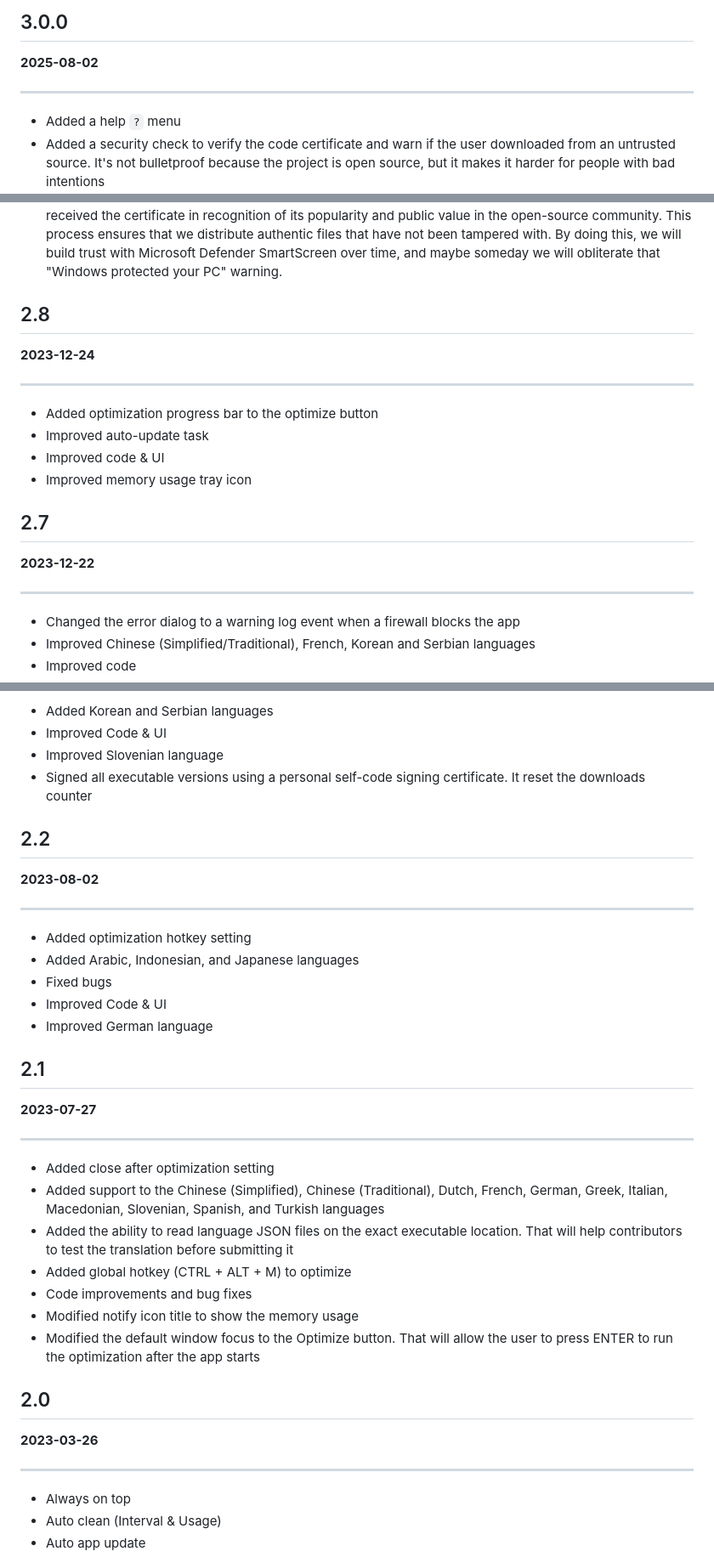
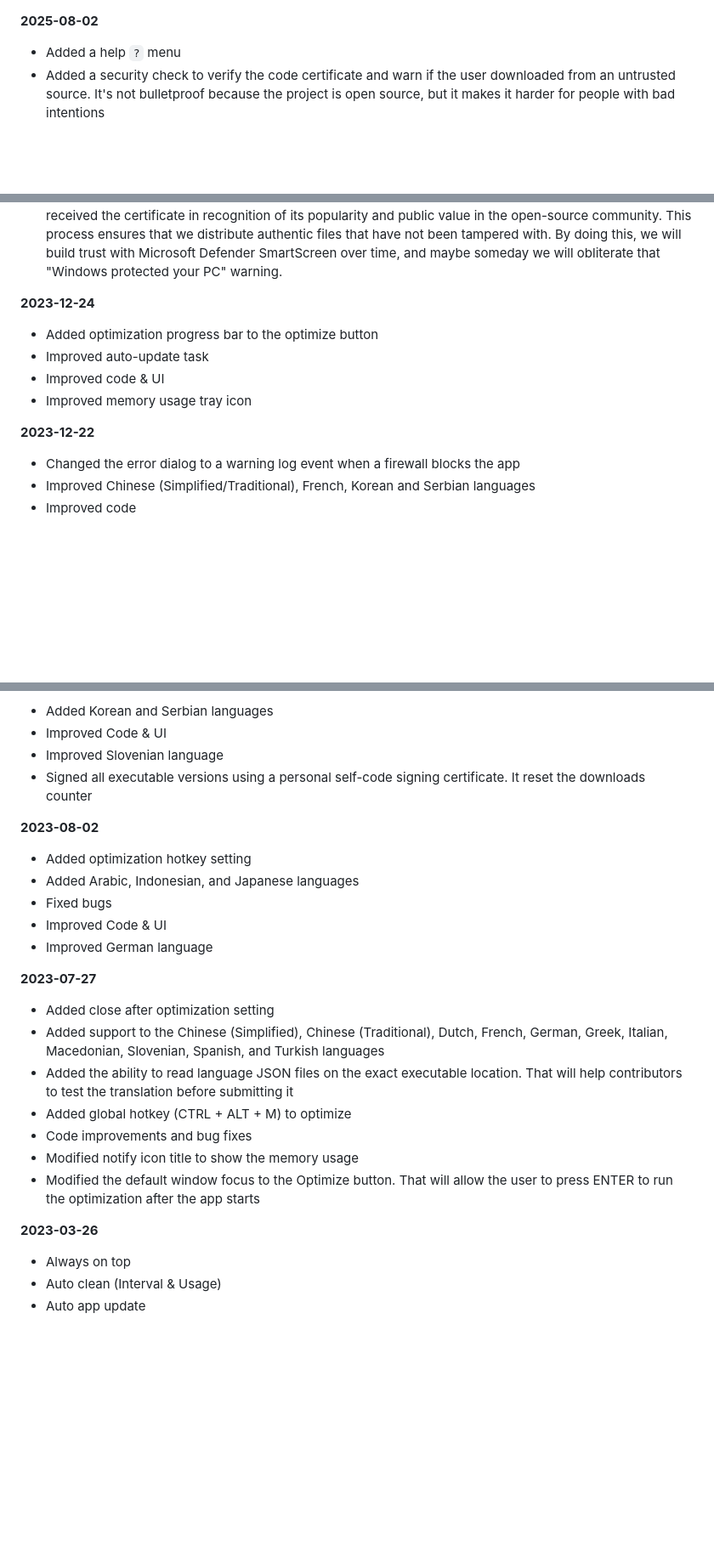
Before and after one commit to IgorMundstein/WinMemoryCleaner, a Markdown page: CHANGELOG.md, 3 parts joined by grey strips. Shown at 85% size. Drawn GitHub-style; blank space fills up the shorter version.

Commit message:
docs: update changelog from release notes

```diff
--- a/CHANGELOG.md
+++ b/CHANGELOG.md
@@ -1,8 +1,4 @@
-## 3.0.0
-
 **2025-08-02**
-
----
 
 - Added a help `?` menu
 - Added a security check to verify the code certificate and warn if the user downloaded from an untrusted source. It's not bulletproof because the project is open source, but it makes it harder for people with bad intentions
@@ -36,22 +33,15 @@
 - Many contributors often provide translation updates, as some texts might not be in the best format due to frequent translation revisions. After we introduce the CI/CD workflows, we expect to publish releases more often to update minor corrections quickly. We now use the 'major.minor.patch' format for the app version, which will allow us to launch patch releases for localizations.
 - We prioritize transparency and user safety. Since version 3.0.0, we have been digitally signing our files through [SignPath.io](https://about.signpath.io/product/open-source) using a free certificate provided under the [SignPath Terms of Use](https://signpath.org/terms). The project received the certificate in recognition of its popularity and public value in the open-source community. This process ensures that we distribute authentic files that have not been tampered with. By doing this, we will build trust with Microsoft Defender SmartScreen over time, and maybe someday we will obliterate that "Windows protected your PC" warning.
 
-## 2.8
 
 **2023-12-24**
-
----
 
 - Added optimization progress bar to the optimize button
 - Improved auto-update task
 - Improved code & UI
 - Improved memory usage tray icon
 
-## 2.7
-
 **2023-12-22**
-
----
 
 - Changed the error dialog to a warning log event when a firewall blocks the app
 - Improved Chinese (Simplified/Traditional), French, Korean and Serbian languages
@@ -108,11 +96,7 @@
 - Improved Slovenian language
 - Signed all executable versions using a personal self-code signing certificate. It reset the downloads counter
 
-## 2.2
-
 **2023-08-02**
-
----
 
 - Added optimization hotkey setting
 - Added Arabic, Indonesian, and Japanese languages
@@ -120,11 +104,8 @@
 - Improved Code & UI
 - Improved German language
 
-## 2.1
 
 **2023-07-27**
-
----
 
 - Added close after optimization setting
 - Added support to the Chinese (Simplified), Chinese (Traditional), Dutch, French, German, Greek, Italian, Macedonian, Slovenian, Spanish, and Turkish languages
@@ -135,11 +116,8 @@
 - Modified the default window focus to the Optimize button. That will allow the user to press ENTER to run the optimization after the app starts
 
 
-## 2.0
 
 **2023-03-26**
-
----
 
 -  Always on top
 -  Auto clean (Interval & Usage)
```
Also changed, not shown: other parts of CHANGELOG.md (+15 -19 lines).
